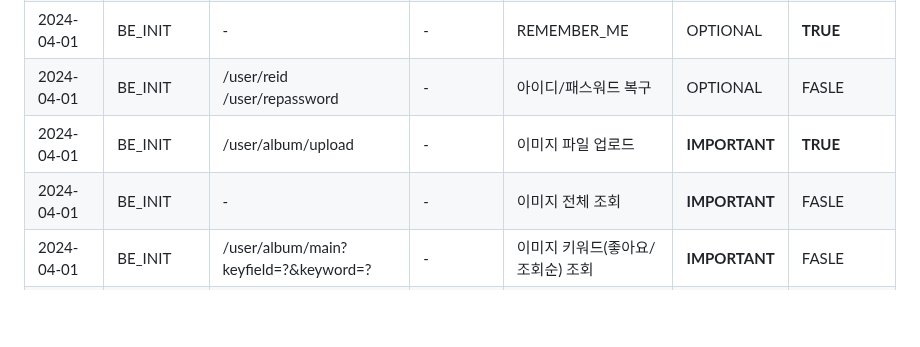
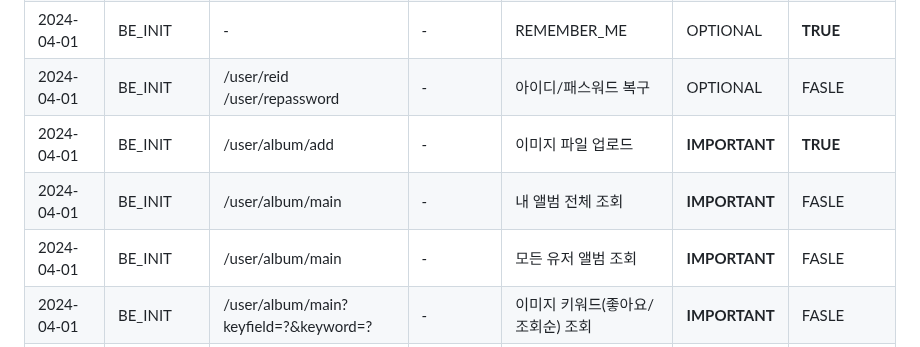
Before and after one commit to ALL-MY-PROJECTS-2024/99_RANKINGSYSTEM, a Markdown page: README.md, the part around the change. Rendered like a GitHub page; blank space fills up the shorter version.

```diff
--- a/README.md
+++ b/README.md
@@ -25,8 +25,9 @@
 |2024-04-01|BE_INIT|/login<br>/logout|POST|로그인/로그아웃|**IMPORTANT**| **TRUE**
 |2024-04-01|BE_INIT|-|-|REMEMBER_ME|OPTIONAL| **TRUE**
 |2024-04-01|BE_INIT|/user/reid<br>/user/repassword|-|아이디/패스워드 복구|OPTIONAL| FASLE
-|2024-04-01|BE_INIT|/user/album/upload|-|이미지 파일 업로드|**IMPORTANT**| **TRUE**
-|2024-04-01|BE_INIT|-|-|이미지 전체 조회|**IMPORTANT**| FASLE
+|2024-04-01|BE_INIT|/user/album/add|-|이미지 파일 업로드|**IMPORTANT**| **TRUE**
+|2024-04-01|BE_INIT|/user/album/main|-|내 앨범 전체 조회|**IMPORTANT**| FASLE
+|2024-04-01|BE_INIT|/user/album/main|-|모든 유저 앨범 조회|**IMPORTANT**| FASLE
 |2024-04-01|BE_INIT|/user/album/main?keyfield=?&keyword=?|-|이미지 키워드(좋아요/조회순) 조회|**IMPORTANT**| FASLE
 |2024-04-01|BE_INIT|미정|-|이미지 랭킹 조회|**IMPORTANT**| FASLE
 
```
